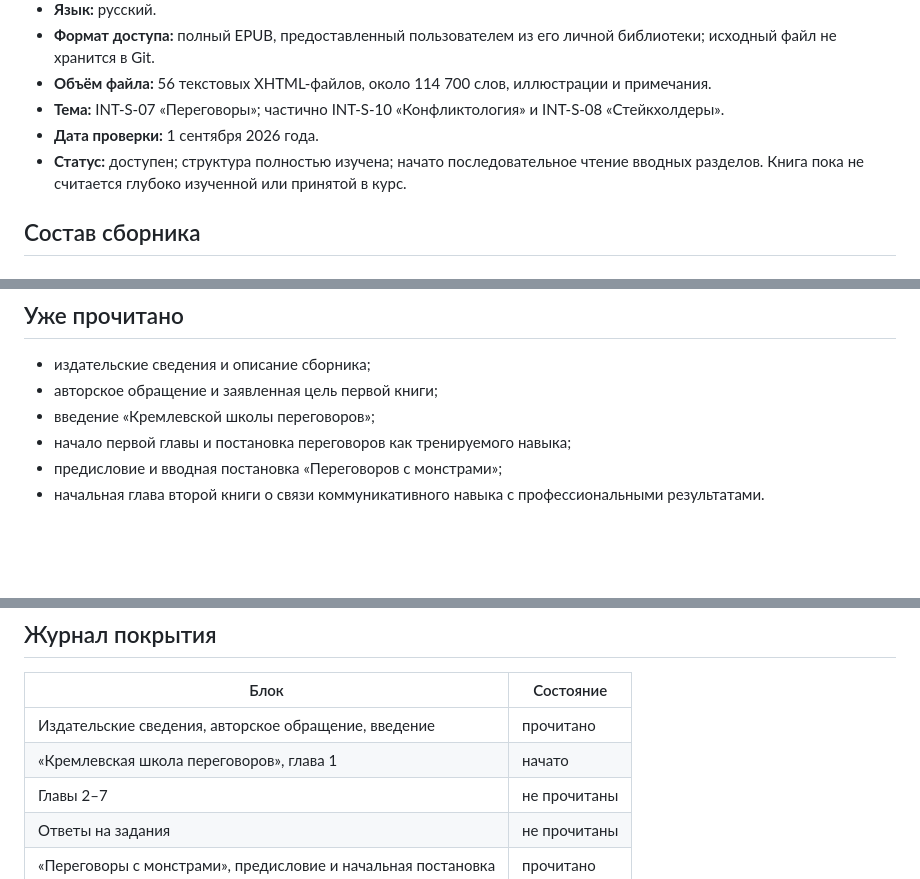
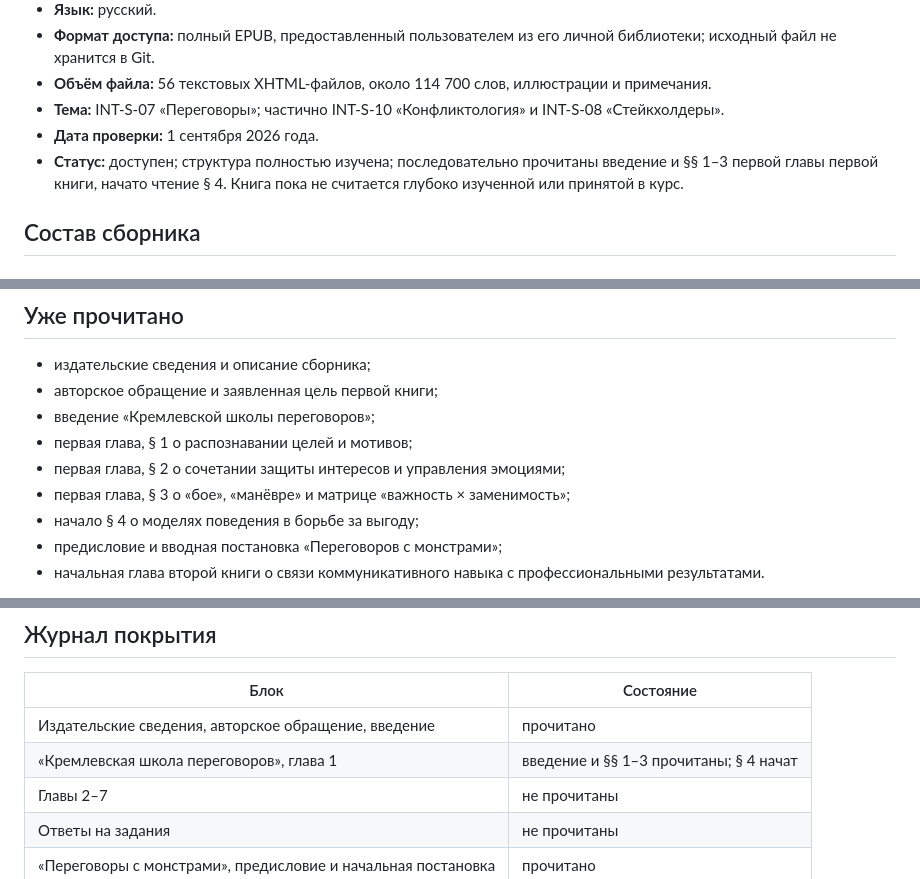
Before and after one commit to samoilovnk12-ctrl/ai-business-analyst-learning, a Markdown page: research/source-cards/SRC-0021-ryzov-big-book-of-negotiations.md, 3 parts joined by grey strips. Rendered like a GitHub page; blank space fills up the shorter version.

Commit message:
Add detailed Ryzov negotiation reading notes

```diff
--- a/research/source-cards/SRC-0021-ryzov-big-book-of-negotiations.md
+++ b/research/source-cards/SRC-0021-ryzov-big-book-of-negotiations.md
@@ -10,7 +10,7 @@
 - **Объём файла:** 56 текстовых XHTML-файлов, около 114 700 слов, иллюстрации и примечания.
 - **Тема:** INT-S-07 «Переговоры»; частично INT-S-10 «Конфликтология» и INT-S-08 «Стейкхолдеры».
 - **Дата проверки:** 1 сентября 2026 года.
-- **Статус:** доступен; структура полностью изучена; начато последовательное чтение вводных разделов. Книга пока не считается глубоко изученной или принятой в курс.
+- **Статус:** доступен; структура полностью изучена; последовательно прочитаны введение и §§ 1–3 первой главы первой книги, начато чтение § 4. Книга пока не считается глубоко изученной или принятой в курс.
 
 ## Состав сборника
 
@@ -38,7 +38,10 @@
 - издательские сведения и описание сборника;
 - авторское обращение и заявленная цель первой книги;
 - введение «Кремлевской школы переговоров»;
-- начало первой главы и постановка переговоров как тренируемого навыка;
+- первая глава, § 1 о распознавании целей и мотивов;
+- первая глава, § 2 о сочетании защиты интересов и управления эмоциями;
+- первая глава, § 3 о «бое», «манёвре» и матрице «важность × заменимость»;
+- начало § 4 о моделях поведения в борьбе за выгоду;
 - предисловие и вводная постановка «Переговоров с монстрами»;
 - начальная глава второй книги о связи коммуникативного навыка с профессиональными результатами.
 
@@ -66,7 +69,7 @@
 | Блок | Состояние |
 |---|---|
 | Издательские сведения, авторское обращение, введение | прочитано |
-| «Кремлевская школа переговоров», глава 1 | начато |
+| «Кремлевская школа переговоров», глава 1 | введение и §§ 1–3 прочитаны; § 4 начат |
 | Главы 2–7 | не прочитаны |
 | Ответы на задания | не прочитаны |
 | «Переговоры с монстрами», предисловие и начальная постановка | прочитано |
```
Also changed, not shown: research/source-notes/SRC-0021-ryzov-negotiations-notes.md (added, +184 -0 lines).
